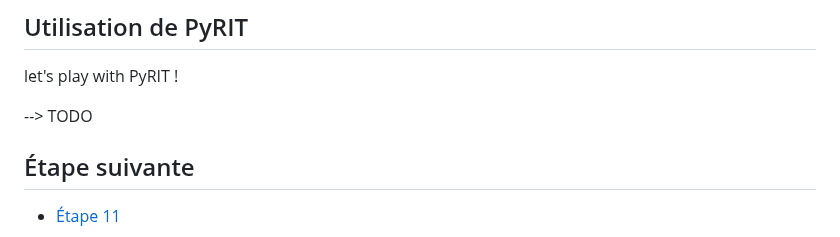
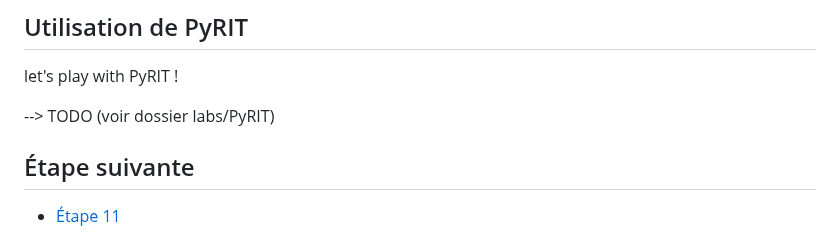
Before and after one commit to pi-2r/devfest2025-La-Guerre-des-Prompts-attaques-et-defenses-au-royaume-des-LLM, a Markdown page: step_10.md, the part around the change. GitHub-like rendering.

```diff
--- a/step_10.md
+++ b/step_10.md
@@ -225,7 +225,7 @@ des dépendances du projet. Par exemple :
 ## Utilisation de PyRIT
 let's play with PyRIT !
 
---> TODO
+--> TODO (voir dossier labs/PyRIT)
 
 ## Étape suivante
 
```
Also changed, not shown: step_13.md (+1 -1 lines).
